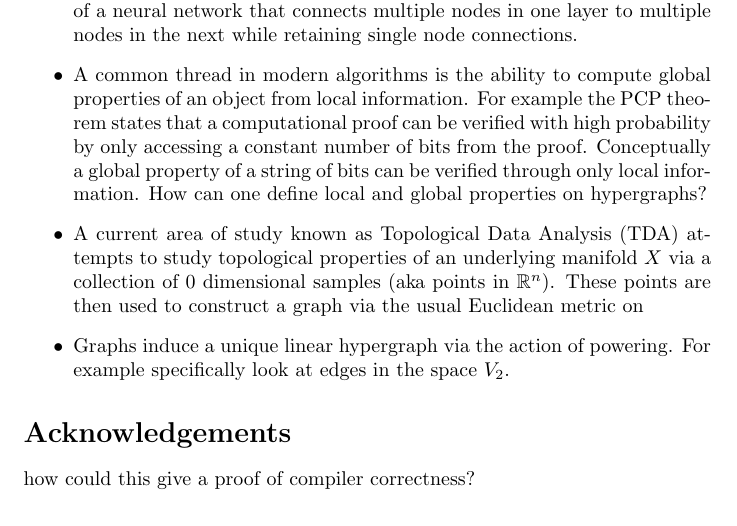
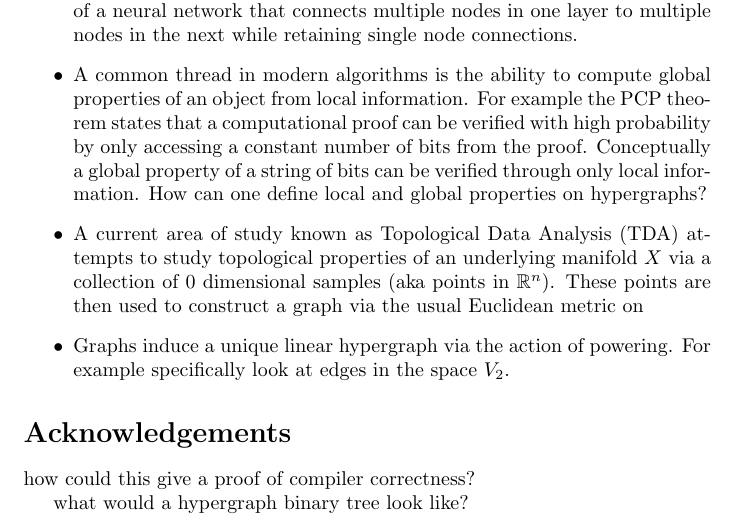
Before and after one commit to matthagan15/hypergraph, a LaTeX paper (main.tex): part of page 4 of 4, cut so that both start at the same text. Compiled offline with pdfLaTeX.

Commit message:
testing command line git

```diff
--- a/main.tex
+++ b/main.tex
@@ -154,4 +154,6 @@ A linear theory of hypergraph connections allows for immediate generalizations o
 
 how could this give a proof of compiler correctness?
 
+what would a hypergraph binary tree look like?
+
 \end{document}
```
